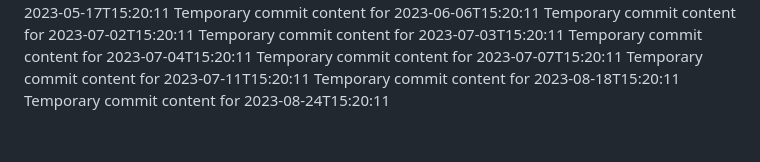
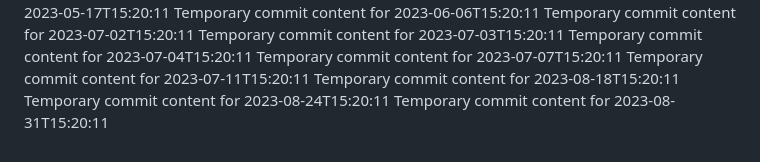
Before and after one commit to ShanAmjad/fluffy-disco, a Markdown page: report.md, the part around the change. Drawn GitHub-style.

```diff
--- a/report.md
+++ b/report.md
@@ -192,3 +192,4 @@ Temporary commit content for 2023-07-07T15:20:11
 Temporary commit content for 2023-07-11T15:20:11
 Temporary commit content for 2023-08-18T15:20:11
 Temporary commit content for 2023-08-24T15:20:11
+Temporary commit content for 2023-08-31T15:20:11
```
